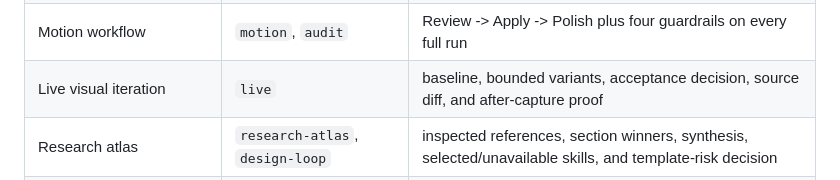
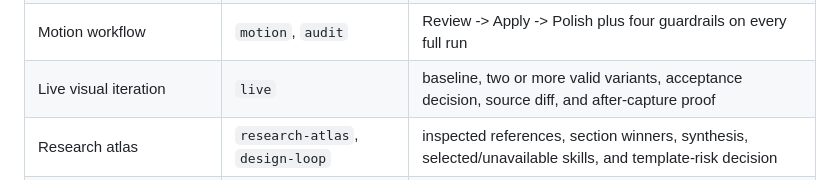
Before and after one commit to davaded/frontend-art-direction, a Markdown page: docs/architecture.md, the part around the change. Drawn GitHub-style.

Commit message:
docs: clarify live proof requirements

```diff
--- a/docs/architecture.md
+++ b/docs/architecture.md
@@ -64,7 +64,7 @@ The Completion Contract sits after that signal and defines the actual delivery b
 | Product/experience signal and completion | `direction`, `brief`, `reference-build`, `audit` | chosen evidence mode, declared scope, complete regions/states/responsive paths, and rendered ending/fallback |
 | Visitor surface and design action | `surface-mode`, `design-operation`, `brief`, `audit` | per-route visitor job, explicit operation, evidence/confidence, and adaptive fallback |
 | Motion workflow | `motion`, `audit` | Review -> Apply -> Polish plus four guardrails on every full run |
-| Live visual iteration | `live` | baseline, bounded variants, acceptance decision, source diff, and after-capture proof |
+| Live visual iteration | `live` | baseline, two or more valid variants, acceptance decision, source diff, and after-capture proof |
 | Research atlas | `research-atlas`, `design-loop` | inspected references, section winners, synthesis, selected/unavailable skills, and template-risk decision |
 | Design production loop | `design-loop`, `brief`, `audit` | 20 checkpoints, linked research, persisted artifacts, quality rubric, rendered evidence, and scope-aware signoff |
 
```
